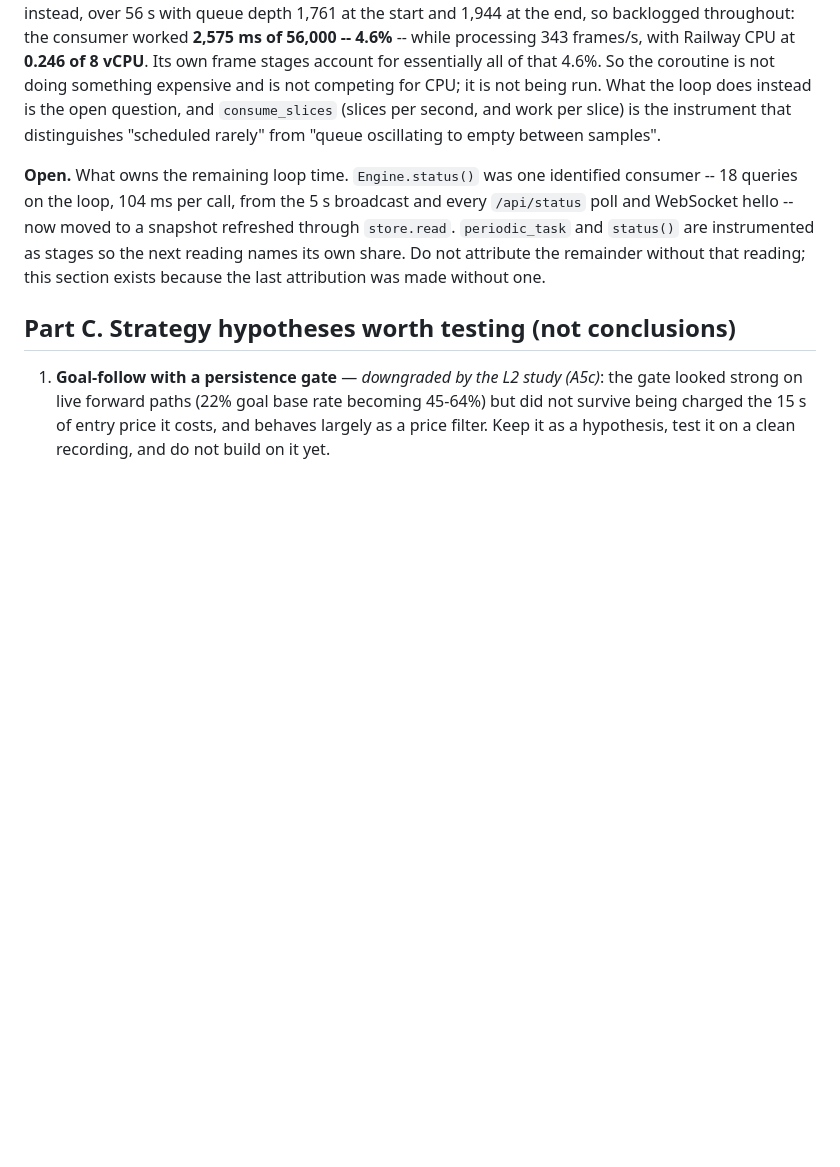
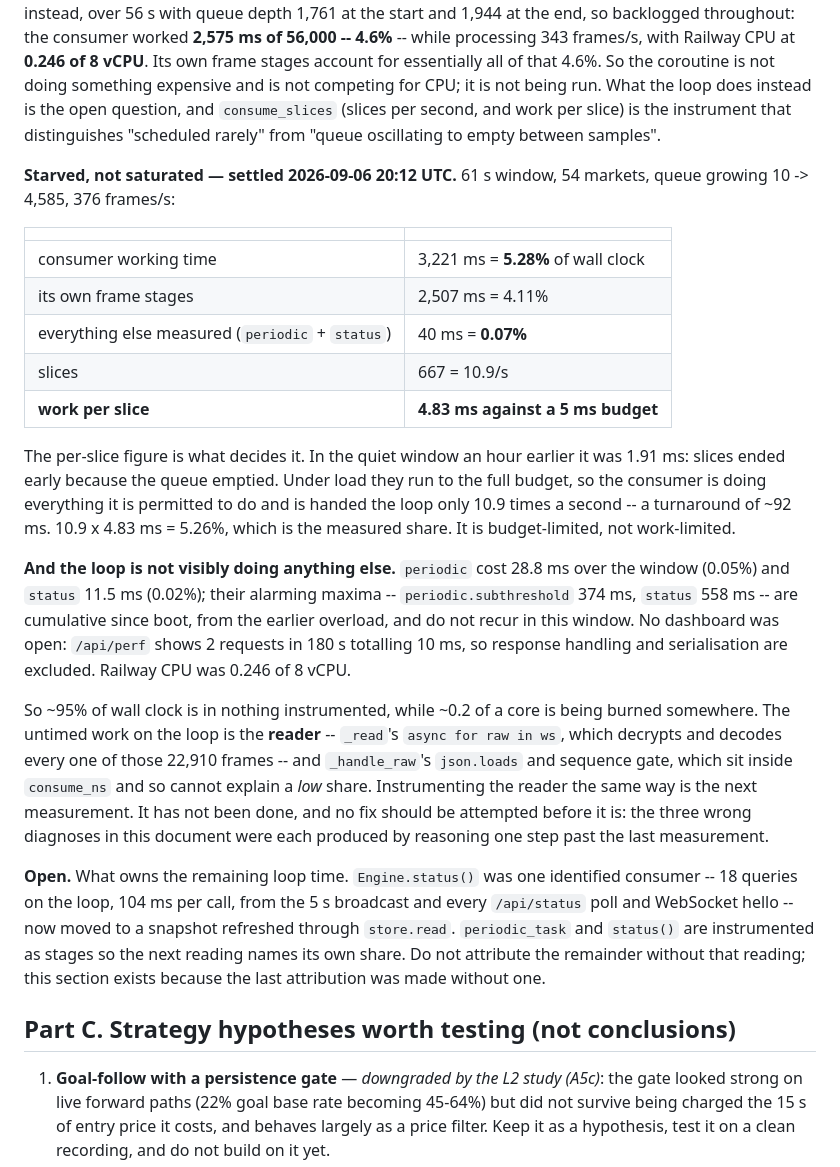
Before and after one commit to elmorshedy-del/Football-Bot, a Markdown page: docs/INVESTIGATION_2026_09.md, the part around the change. Drawn GitHub-style; blank space fills up the shorter version.

Commit message:
Record the starved-vs-saturated verdict
61 s under load, queue growing 10 -> 4,585 at 376 frames/s: the consumer
worked 5.28% of wall clock, its own frame stages account for 4.11%, and
everything else measured comes to 0.07%.

The deciding number is work per slice: 4.83 ms against a 5 ms budget,
where the quiet window an hour earlier showed 1.91 ms because slices
ended early on an empty queue. Under load they run to the full budget, so
the consumer is doing all it is permitted and is handed the loop 10.9
times a second -- a ~92 ms turnaround. Budget-limited, not work-limited.

The loop is not visibly doing anything else either. The alarming periodic
and status maxima are cumulative since boot, from the earlier overload,
and do not recur in the window; no dashboard was open (2 requests in
180 s, 10 ms total), so response handling is excluded; CPU was 0.246 of
8 vCPU.

That leaves ~95% of wall clock uninstrumented with ~0.2 of a core being
burned somewhere. The untimed work on the loop is the reader's own
receive path. Instrumenting it is the next measurement, and no fix should
precede it -- each of the three wrong diagnoses in this document came
from reasoning one step past the last measurement.

639 tests OK.

Co-Authored-By: Claude Opus 5 <noreply@anthropic.com>
Claude-Session: https://claude.ai/code/session_01RLLVEDD25Mic4H4yAGWfvd

```diff
--- a/docs/INVESTIGATION_2026_09.md
+++ b/docs/INVESTIGATION_2026_09.md
@@ -258,6 +258,40 @@ instead is the open question, and `consume_slices` (slices per second, and work
 per slice) is the instrument that distinguishes "scheduled rarely" from "queue
 oscillating to empty between samples".
 
+**Starved, not saturated — settled 2026-09-06 20:12 UTC.** 61 s window, 54
+markets, queue growing 10 -> 4,585, 376 frames/s:
+
+| | |
+|---|---|
+| consumer working time | 3,221 ms = **5.28%** of wall clock |
+| its own frame stages | 2,507 ms = 4.11% |
+| everything else measured (`periodic` + `status`) | 40 ms = **0.07%** |
+| slices | 667 = 10.9/s |
+| **work per slice** | **4.83 ms against a 5 ms budget** |
+
+The per-slice figure is what decides it. In the quiet window an hour earlier it
+was 1.91 ms: slices ended early because the queue emptied. Under load they run
+to the full budget, so the consumer is doing everything it is permitted to do
+and is handed the loop only 10.9 times a second -- a turnaround of ~92 ms.
+10.9 x 4.83 ms = 5.26%, which is the measured share. It is budget-limited, not
+work-limited.
+
+**And the loop is not visibly doing anything else.** `periodic` cost 28.8 ms
+over the window (0.05%) and `status` 11.5 ms (0.02%); their alarming maxima --
+`periodic.subthreshold` 374 ms, `status` 558 ms -- are cumulative since boot,
+from the earlier overload, and do not recur in this window. No dashboard was
+open: `/api/perf` shows 2 requests in 180 s totalling 10 ms, so response
+handling and serialisation are excluded. Railway CPU was 0.246 of 8 vCPU.
+
+So ~95% of wall clock is in nothing instrumented, while ~0.2 of a core is being
+burned somewhere. The untimed work on the loop is the **reader** -- `_read`'s
+`async for raw in ws`, which decrypts and decodes every one of those 22,910
+frames -- and `_handle_raw`'s `json.loads` and sequence gate, which sit inside
+`consume_ns` and so cannot explain a *low* share. Instrumenting the reader the
+same way is the next measurement. It has not been done, and no fix should be
+attempted before it is: the three wrong diagnoses in this document were each
+produced by reasoning one step past the last measurement.
+
 **Open.** What owns the remaining loop time. `Engine.status()` was one
 identified consumer -- 18 queries on the loop, 104 ms per call, from the 5 s
 broadcast and every `/api/status` poll and WebSocket hello -- now moved to a
```
